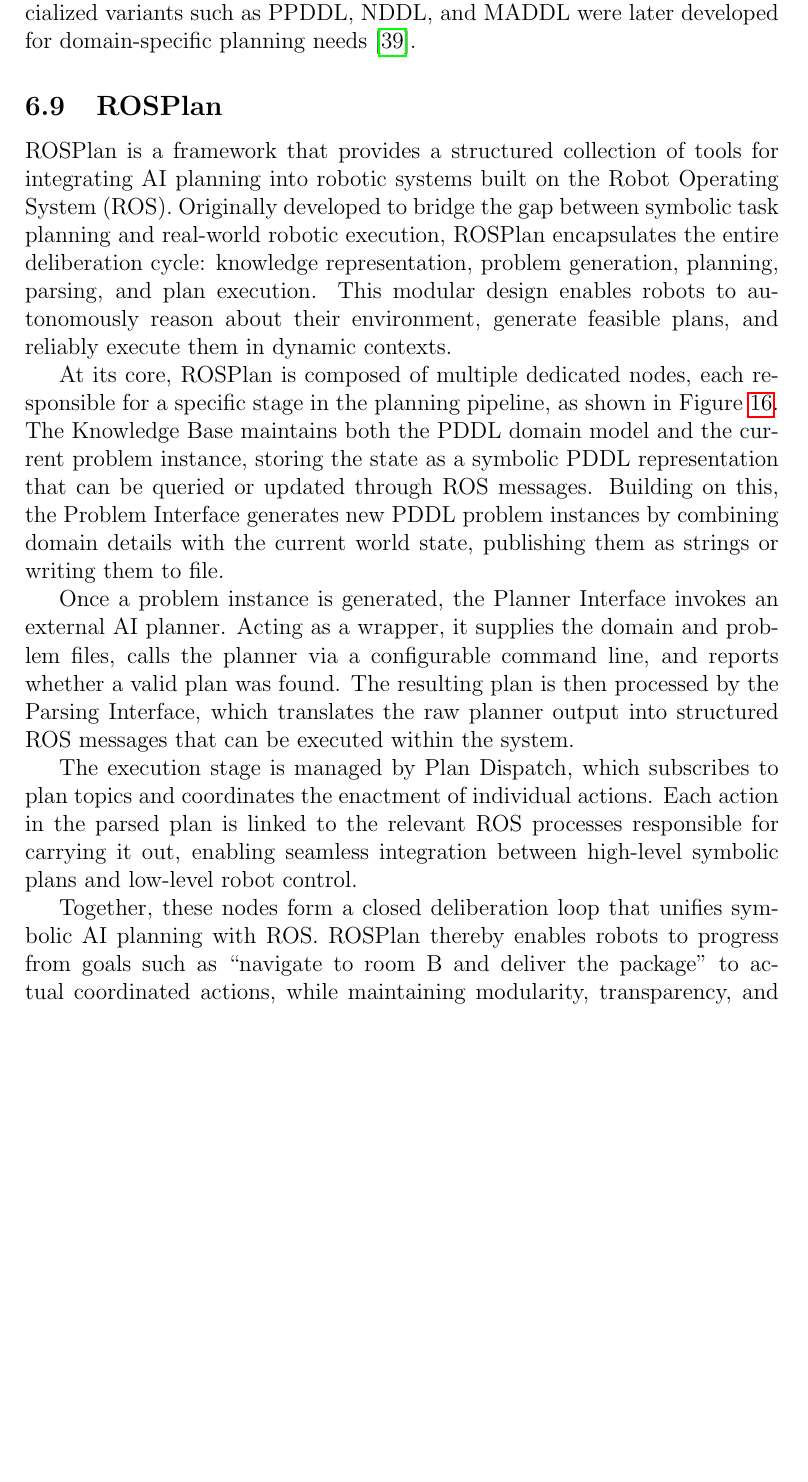
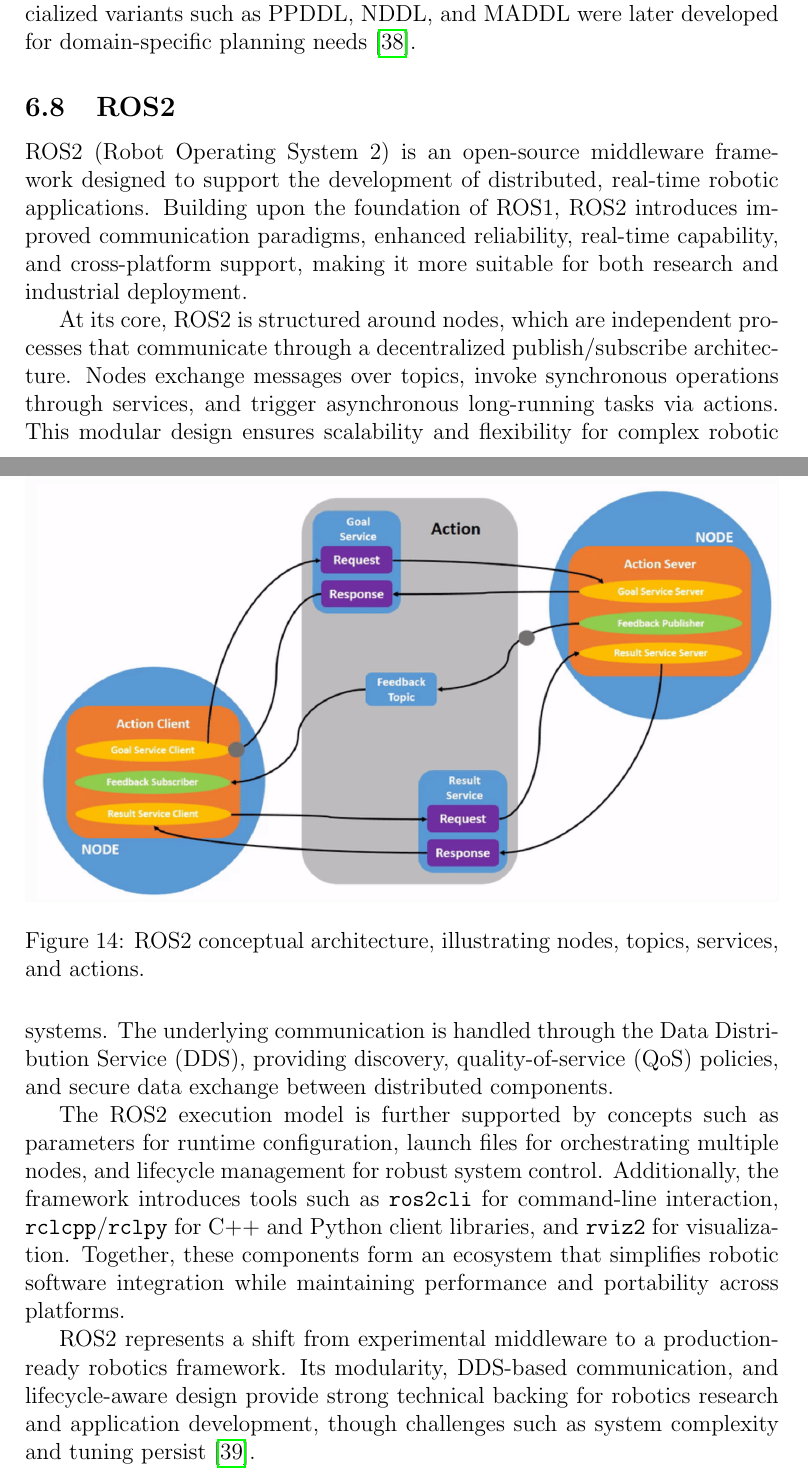
Before and after one commit to Final-Project-ROS2/final-project-deliverables, a LaTeX paper (Major_project_proposal.tex): part of page 39 of 55 before the commit and two parts of pages 37 and 38 of 52 after it, the two joined at a grey line, cut so that both start at the same text, the shorter picture padded with empty space. Compiled offline with pdfLaTeX.

Commit message:
feat: remove unnecessary theory and add ROS2

```diff
--- a/Major_project_proposal.tex
+++ b/Major_project_proposal.tex
@@ -564,24 +544,23 @@
 
 PDDL has evolved from its early versions, like PDDL 1.2, which used predicate logic with true/false properties and actions, to more expressive forms. PDDL 2.1 introduced durative actions and numeric fluents for modeling time and resources, while PDDL 2.2 added derived predicates and timed literals. PDDL 3.0 incorporated soft constraints and preferences with costs, and PDDL+ enabled modeling of processes and uncontrollable events. Specialized variants such as PPDDL, NDDL, and MADDL were later developed for domain-specific planning needs~\cite{pddl}.
 
-\subsection{ROSPlan}
+\subsection{ROS2}
 
 \begin{figure}[htbp]
     \centering
-    \includegraphics[width=\linewidth]{images/ros_plan.png}
-    \caption{ROSPlan Architecture (from~\cite{ros-plan})}
-    \label{fig:ros-plan}
+    \includegraphics[width=\linewidth]{images/ros2_architecture.png}
+    \caption{ROS2 conceptual architecture, illustrating nodes, topics, services, and actions.}
+    \label{fig:ros2_architecture}
 \end{figure}
 
-ROSPlan is a framework that provides a structured collection of tools for integrating AI planning into robotic systems built on the Robot Operating System (ROS). Originally developed to bridge the gap between symbolic task planning and real-world robotic execution, ROSPlan encapsulates the entire deliberation cycle: knowledge representation, problem generation, planning, parsing, and plan execution. This modular design enables robots to autonomously reason about their environment, generate feasible plans, and reliably execute them in dynamic contexts.
 
-At its core, ROSPlan is composed of multiple dedicated nodes, each responsible for a specific stage in the planning pipeline, as shown in Figure~\ref{fig:ros-plan}. The Knowledge Base maintains both the PDDL domain model and the current problem instance, storing the state as a symbolic PDDL representation that can be queried or updated through ROS messages. Building on this, the Problem Interface generates new PDDL problem instances by combining domain details with the current world state, publishing them as strings or writing them to file.
+ROS2 (Robot Operating System 2) is an open-source middleware framework designed to support the development of distributed, real-time robotic applications. Building upon the foundation of ROS1, ROS2 introduces improved communication paradigms, enhanced reliability, real-time capability, and cross-platform support, making it more suitable for both research and industrial deployment.
 
-Once a problem instance is generated, the Planner Interface invokes an external AI planner. Acting as a wrapper, it supplies the domain and problem files, calls the planner via a configurable command line, and reports whether a valid plan was found. The resulting plan is then processed by the Parsing Interface, which translates the raw planner output into structured ROS messages that can be executed within the system.
+At its core, ROS2 is structured around nodes, which are independent processes that communicate through a decentralized publish/subscribe architecture. Nodes exchange messages over topics, invoke synchronous operations through services, and trigger asynchronous long-running tasks via actions. This modular design ensures scalability and flexibility for complex robotic systems. The underlying communication is handled through the Data Distribution Service (DDS), providing discovery, quality-of-service (QoS) policies, and secure data exchange between distributed components.
 
-The execution stage is managed by Plan Dispatch, which subscribes to plan topics and coordinates the enactment of individual actions. Each action in the parsed plan is linked to the relevant ROS processes responsible for carrying it out, enabling seamless integration between high-level symbolic plans and low-level robot control.
+The ROS2 execution model is further supported by concepts such as parameters for runtime configuration, launch files for orchestrating multiple nodes, and lifecycle management for robust system control. Additionally, the framework introduces tools such as \texttt{ros2cli} for command-line interaction, \texttt{rclcpp}/\texttt{rclpy} for C++ and Python client libraries, and \texttt{rviz2} for visualization. Together, these components form an ecosystem that simplifies robotic software integration while maintaining performance and portability across platforms.
 
-Together, these nodes form a closed deliberation loop that unifies symbolic AI planning with ROS. ROSPlan thereby enables robots to progress from goals such as “navigate to room B and deliver the package” to actual coordinated actions, while maintaining modularity, transparency, and reusability across robotic domains. Its layered architecture provides a foundation for building robust, goal-driven autonomy in service robotics, multi-robot coordination, and other AI-enabled robotic applications~\cite{ros-plan}.
+ROS2 represents a shift from experimental middleware to a production-ready robotics framework. Its modularity, DDS-based communication, and lifecycle-aware design provide strong technical backing for robotics research and application development, though challenges such as system complexity and tuning persist~\cite{ros2-doc}.
 
 \subsection{MoveIt2}
 
```
Also changed, not shown: ref.bib (+8 -0 lines), images/ros2_architecture.png (added), Major_project_proposal.tex (20 more changed lines).
